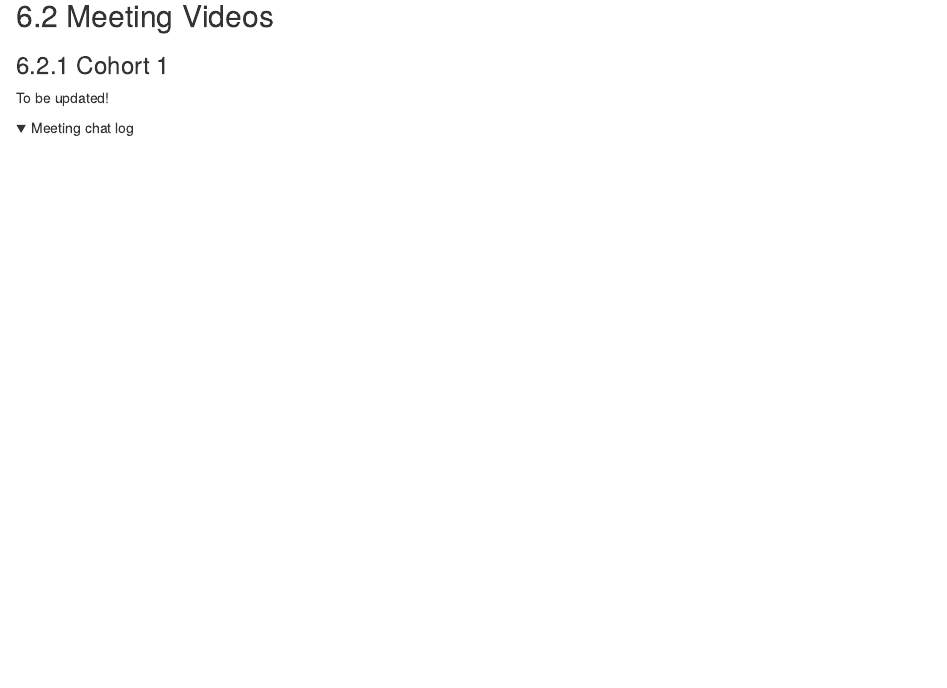
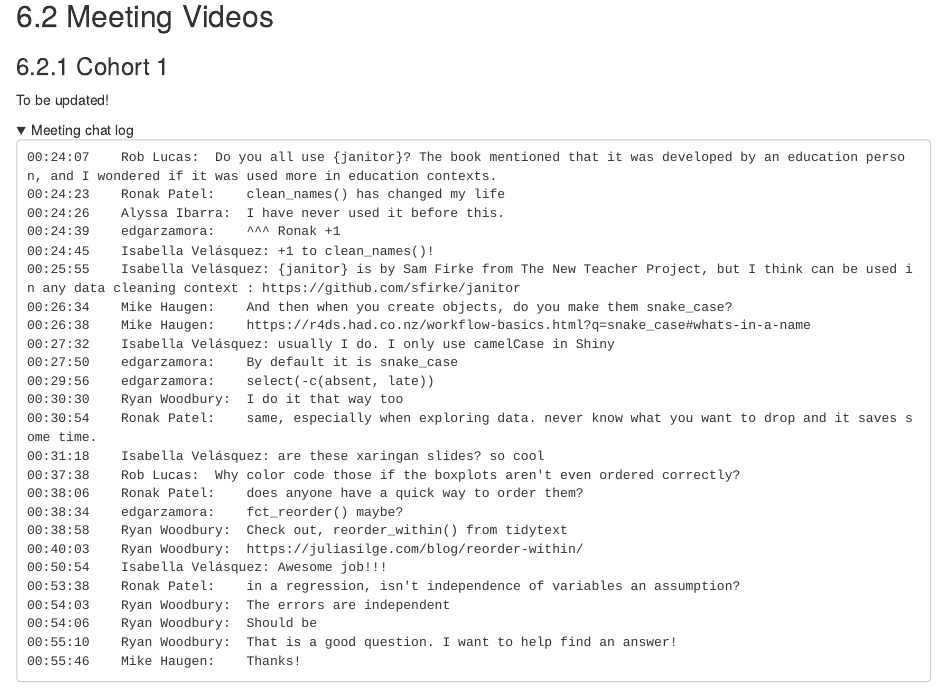
Before and after one commit to r4ds/bookclub-dsieur, an R Markdown document (01-retitle.Rmd): the page in a window 1100 px wide, from 1180 px down before the commit and from 1550 px down after it, so that both start at the same text. Rendered offline with R 4.5, knitr and Pandoc, with nearby package versions; folded parts are opened; drawn as R Markdown's standard HTML page in place of the format the file asks for.

Commit message:
update bookdown

````diff
--- a/01-retitle.Rmd
+++ b/01-retitle.Rmd
@@ -855,6 +855,31 @@ To be updated!
 <details>
   <summary> Meeting chat log </summary>
 
-
-
+```
+00:24:07	Rob Lucas:	Do you all use {janitor}? The book mentioned that it was developed by an education person, and I wondered if it was used more in education contexts.
+00:24:23	Ronak Patel:	clean_names() has changed my life
+00:24:26	Alyssa Ibarra:	I have never used it before this.
+00:24:39	edgarzamora:	^^^ Ronak +1
+00:24:45	Isabella Velásquez:	+1 to clean_names()!
+00:25:55	Isabella Velásquez:	{janitor} is by Sam Firke from The New Teacher Project, but I think can be used in any data cleaning context : https://github.com/sfirke/janitor
+00:26:34	Mike Haugen:	And then when you create objects, do you make them snake_case?
+00:26:38	Mike Haugen:	https://r4ds.had.co.nz/workflow-basics.html?q=snake_case#whats-in-a-name
+00:27:32	Isabella Velásquez:	usually I do. I only use camelCase in Shiny
+00:27:50	edgarzamora:	By default it is snake_case
+00:29:56	edgarzamora:	select(-c(absent, late))
+00:30:30	Ryan Woodbury:	I do it that way too
+00:30:54	Ronak Patel:	same, especially when exploring data. never know what you want to drop and it saves some time.
+00:31:18	Isabella Velásquez:	are these xaringan slides? so cool
+00:37:38	Rob Lucas:	Why color code those if the boxplots aren't even ordered correctly?
+00:38:06	Ronak Patel:	does anyone have a quick way to order them?
+00:38:34	edgarzamora:	fct_reorder() maybe?
+00:38:58	Ryan Woodbury:	Check out, reorder_within() from tidytext
+00:40:03	Ryan Woodbury:	https://juliasilge.com/blog/reorder-within/
+00:50:54	Isabella Velásquez:	Awesome job!!!
+00:53:38	Ronak Patel:	in a regression, isn't independence of variables an assumption?
+00:54:03	Ryan Woodbury:	The errors are independent
+00:54:06	Ryan Woodbury:	Should be
+00:55:10	Ryan Woodbury:	That is a good question. I want to help find an answer!
+00:55:46	Mike Haugen:	Thanks!
+```
 </details>
````
Also changed, not shown: 01-retitle.Rmd (2 more changed lines).
